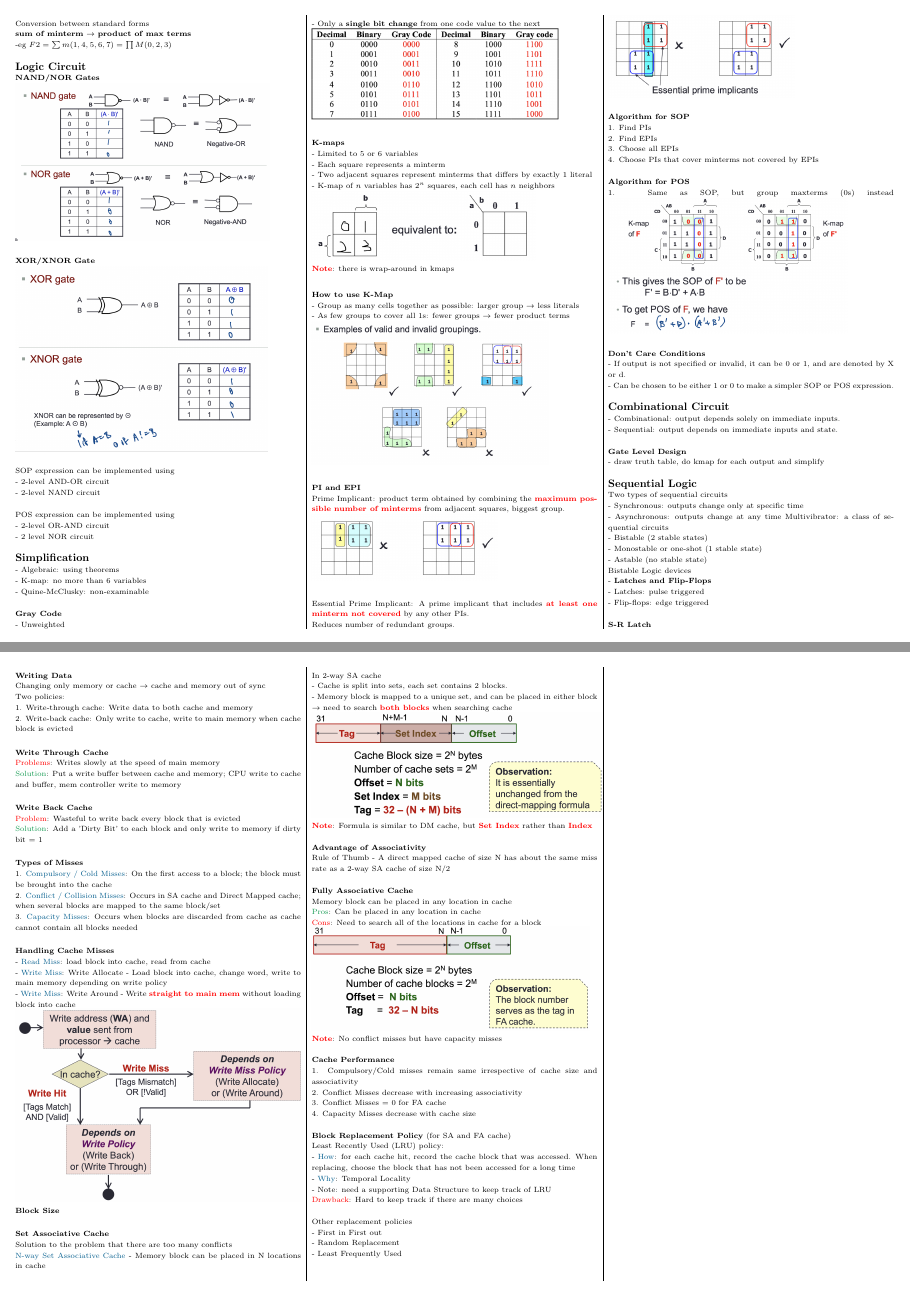
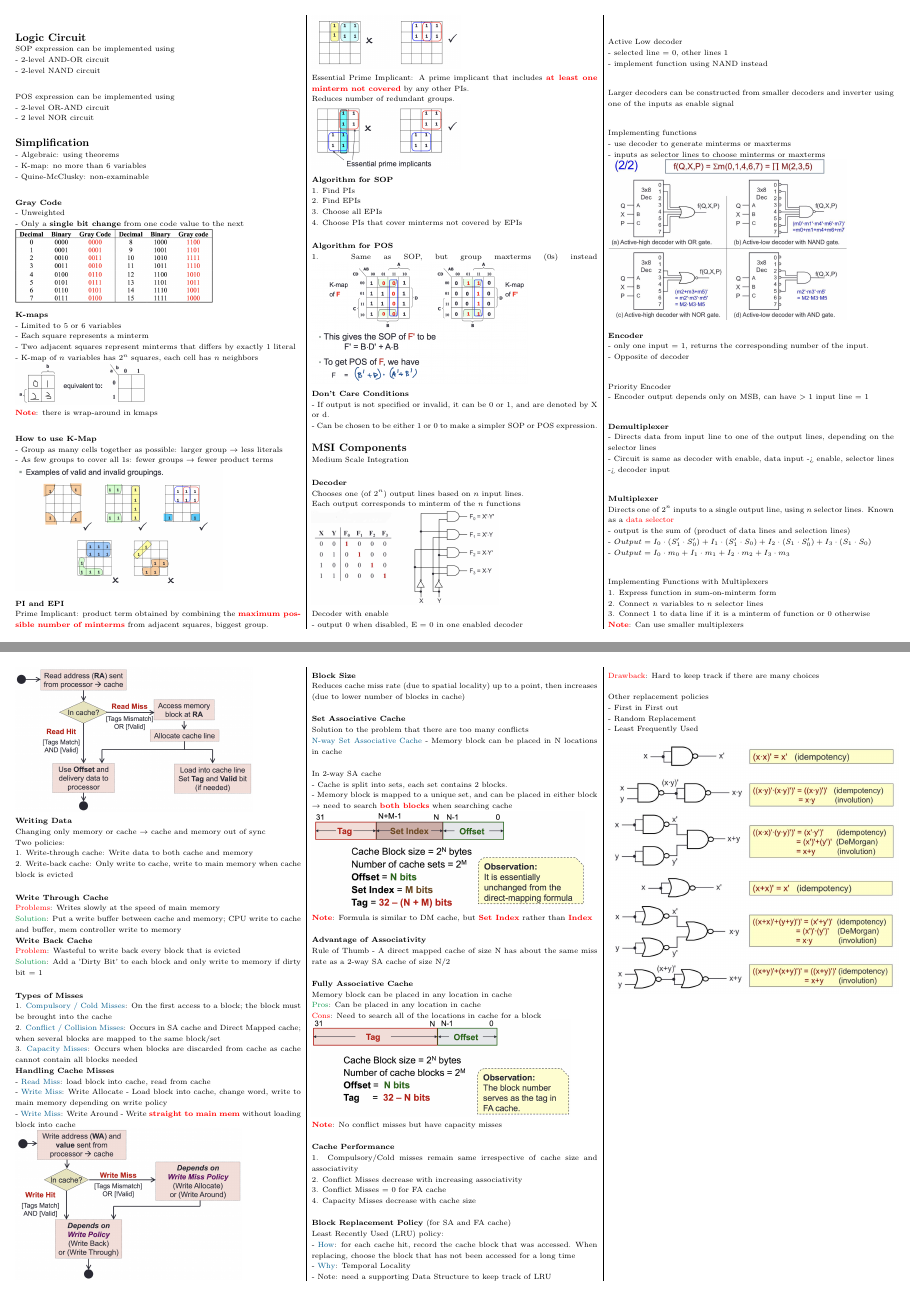
Before and after one commit to Zacchua/Cheatsheets, a LaTeX document (CS2100/2100FinalsCheatSheet.tex): pages 8 and 11 of 12, joined at a grey line. Compiled offline with pdfLaTeX.

Commit message:
Add in MSI Components, remove some unused stuff

```diff
--- a/CS2100/2100FinalsCheatSheet.tex
+++ b/CS2100/2100FinalsCheatSheet.tex
@@ -762,12 +758,6 @@
 		-eg $F2 = \sum m(1,4,5,6,7) = \prod M(0,2,3)$\\
 
 		{\normalsize\textbf{Logic Circuit}}\\
-		\textbf{NAND/NOR Gates}\\
-		\includegraphics[scale=.35]{./assets/NANDNOR}\\
-
-		\textbf{XOR/XNOR Gate}\\
-		\includegraphics[scale=.4]{./assets/XORXNOR}\\
-
 		SOP expression can be implemented using\\
 		- 2-level AND-OR circuit\\
 		- 2-level NAND circuit\\
@@ -784,28 +774,28 @@
 		\textbf{Gray Code}\\
 		- Unweighted\\
 		- Only a \textbf{single bit change} from one code value to the next\\
-		\includegraphics[scale=.5]{./assets/grayCode}\\
+		\includegraphics[scale=.4]{./assets/grayCode}
 
 		\textbf{K-maps}\\
 		- Limited to 5 or 6 variables\\
 		- Each square represents a minterm\\
 		- Two adjacent squares represent minterms that differs by exactly 1 literal\\
 		- K-map of $n$ variables has $2^n$ squares, each cell has $n$ neighbors\\
-		\includegraphics[scale=.5]{./assets/2VarKMap}\\
+		\includegraphics[scale=.3]{./assets/2VarKMap}\\
 		\highlight{Note}: there is wrap-around in kmaps\\
 
 		\textbf{How to use K-Map}\\
 		- Group as many cells together as possible: larger group $\rightarrow$ less literals\\
 		- As few groups to cover all 1s: fewer groups $\rightarrow$ fewer product terms\\
-		\includegraphics[scale=.4]{./assets/validInvalidGroupings}\\
+		\includegraphics[scale=.35]{./assets/validInvalidGroupings}
 
 		\textbf{PI and EPI}\\
 		Prime Implicant: product term obtained by combining the \highlight{maximum possible number of minterms} from adjacent squares, biggest group.\\
-		\includegraphics[scale=.5]{./assets/primeImplicant}\\
+		\includegraphics[scale=.4]{./assets/primeImplicant}
 
 		Essential Prime Implicant: A prime implicant that includes \highlight{at least one minterm not covered} by any other PIs.\\
 		Reduces number of redundant groups.\\
-		\includegraphics[scale=.5]{./assets/EPI}\\
+		\includegraphics[scale=.4]{./assets/EPI}
 
 		\textbf{Algorithm for SOP}\\
 		1. Find PIs\\
@@ -815,18 +805,57 @@
 
 		\textbf{Algorithm for POS}\\
 		1. Same as SOP, but group maxterms (0s) instead
-		\includegraphics[scale=.5]{./assets/POSKmap}\\
+		\includegraphics[scale=.45]{./assets/POSKmap}
 
 		\textbf{Don't Care Conditions}\\
 		- If output is not specified or invalid, it can be 0 or 1, and are denoted by X or d.\\
 		- Can be chosen to be either 1 or 0 to make a simpler SOP or POS expression.\\
 
-		{\normalsize\textbf{Combinational Circuit}}\\
-		- Combinational: output depends solely on immediate inputs.\\
-		- Sequential: output depends on immediate inputs and state.\\
+		{\normalsize\textbf{MSI Components}}\\
+		Medium Scale Integration\\
 
-		\textbf{Gate Level Design}\\
-		- draw truth table, do kmap for each output and simplify\\
+		\textbf{Decoder}\\
+		Chooses one (of $2^n$) output lines based on $n$ input lines. \\
+		Each output corresponds to minterm of the $n$ functions\\
+		\includegraphics[scale=.18]{./assets/decoder}
+
+		Decoder with enable\\
+		- output 0 when disabled, E = 0 in one enabled decoder\\
+
+		Active Low decoder\\
+		- selected line = 0, other lines 1\\
+		- implement function using NAND instead\\
+
+		Larger decoders can be constructed from smaller decoders and inverter using one of the inputs as enable signal\\
+
+		Implementing functions\\
+		- use decoder to generate minterms or maxterms\\
+		- inputs as selector lines to choose minterms or maxterms\\
+		\includegraphics[scale=.23]{./assets/decoderFunctions}
+
+		\textbf{Encoder}\\
+		- only one input = 1, returns the corresponding number of the input.\\
+		- Opposite of decoder\\
+
+		Priority Encoder\\
+		- Encoder output depends only on MSB, can have $ > 1$ input line = 1\\
+
+		\textbf{Demultiplexer}\\
+		- Directs data from input line to one of the output lines, depending on the selector lines\\
+		- Circuit is same as decoder with enable, data input -> enable, selector lines -> decoder input\\
+
+		\textbf{Multiplexer}\\
+		Directs one of $2^n$ inputs to a single output line, using $n$ selector lines. Known as a \red{data selector}\\
+		- output is the sum of (product of data lines and selection lines)\\
+		- $Output = I_0 \cdot (S_1' \cdot S_0') + I_1 \cdot (S_1' \cdot S_0) + I_2 \cdot (S_1 \cdot S_0') + I_3 \cdot (S_1 \cdot S_0)$\\
+		- $Output = I_0 \cdot m_0 + I_1 \cdot m_1 + I_2 \cdot m_2 + I_3 \cdot m_3$\\
+
+		Implementing Functions with Multiplexers\\
+		1. Express function in sum-on-minterm form\\
+		2. Connect $n$ variables to $n$ selector lines\\
+		3. Connect $1$ to data line if it is a minterm of function or $0$ otherwise\\
+		\highlight{Note}: Can use smaller multiplexers\\
+		\includegraphics[scale=.2]{./assets/smallerMux}
 
 		{\normalsize\textbf{Sequential Logic}}\\
 		Two types of sequential circuits\\
@@ -1079,15 +1103,14 @@
 		1. \blue{Compulsory / Cold Misses}: On the first access to a block; the block must be brought into the cache\\
 		2. \blue{Conflict / Collision Misses}: Occurs in SA cache and Direct Mapped cache; when several blocks are mapped to the same block/set\\
 		3. \blue{Capacity Misses}: Occurs when blocks are discarded from cache as cache cannot contain all blocks needed\\
-
 		\textbf{Handling Cache Misses}\\
 		- \blue{Read Miss}: load block into cache, read from cache\\
 		- \blue{Write Miss}: Write Allocate - Load block into cache, change word, write to main memory depending on write policy\\
 		- \blue{Write Miss}: Write Around - Write \highlight{straight to main mem} without loading block into cache\\
-		\includegraphics[scale=.28]{./assets/writeDataCache}
+		\includegraphics[scale=.22]{./assets/writeDataCache}
 
 		\textbf{Block Size}\\
-
+		Reduces cache miss rate (due to spatial locality) up to a point, then increases (due to lower number of blocks in cache)\\
 
 		\textbf{Set Associative Cache}\\
 		Solution to the problem that there are too many conflicts\\
```
Also changed, not shown: CS2100/assets/decoder.jpg (added), CS2100/assets/decoderFunctions.jpg (added), CS2100/assets/nandGate.jpg (added), CS2100/assets/norGate.jpg (added), CS2100/assets/smallerMux.jpg (added), CS2100/2100FinalsCheatSheet.tex (57 more changed lines).
